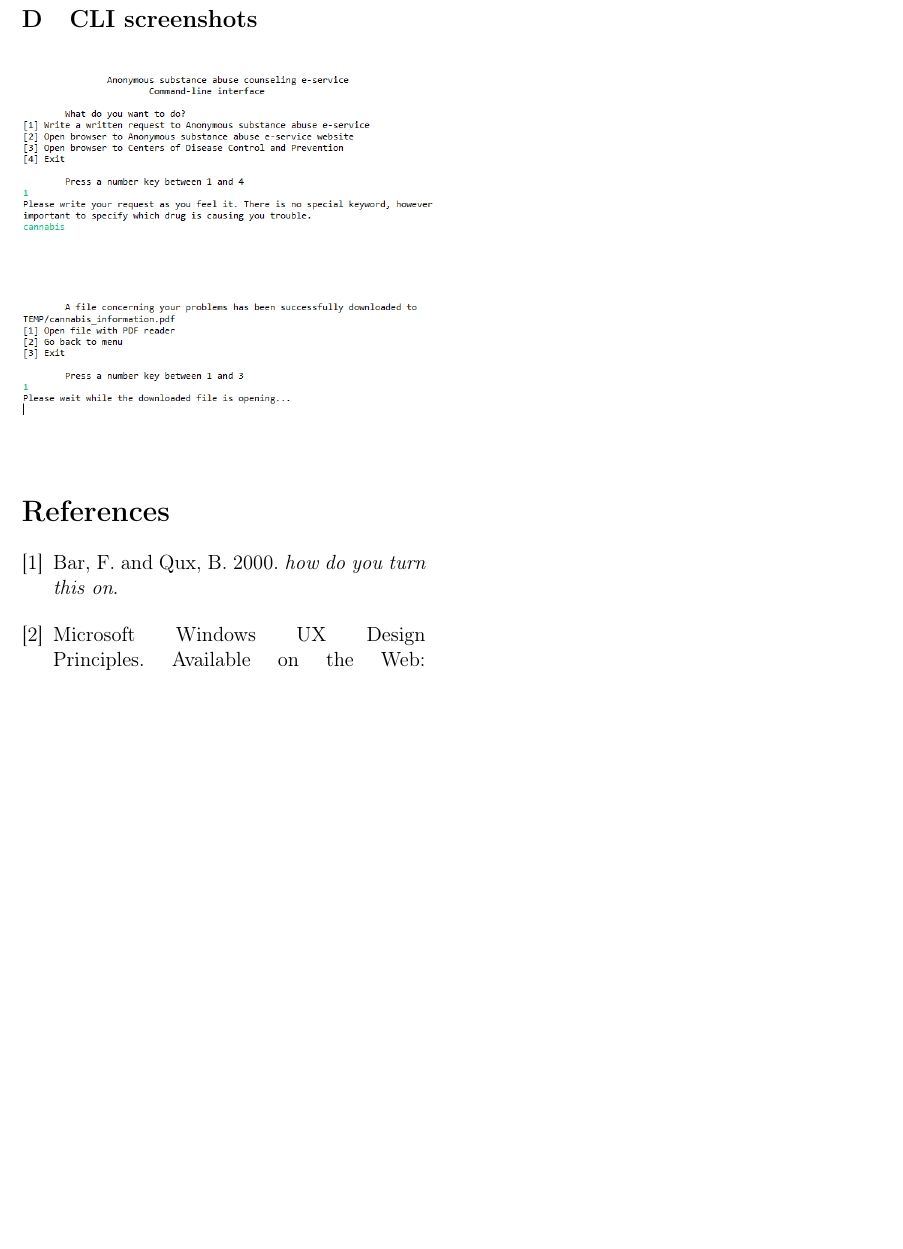
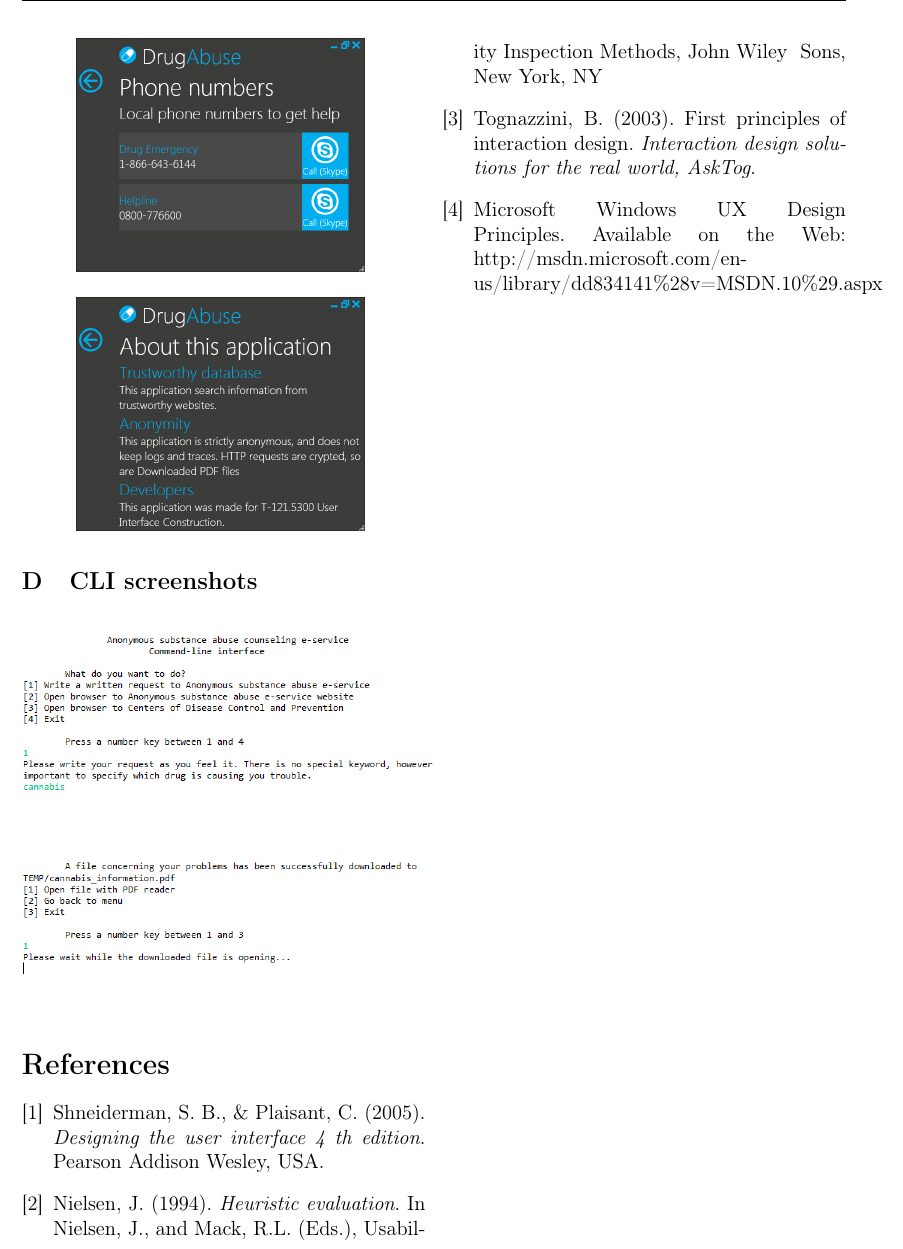
Before and after one commit to arthurtemple/drugabuse_interface, a LaTeX document (report/T-110.5241_Clero_Slifirski_Temple.tex): part of page 5 of 5, cut at the place of the change, the shorter picture padded with empty space. Compiled offline with pdfLaTeX.

Commit message:
Add references for heuristics

```diff
--- a/report/T-110.5241_Clero_Slifirski_Temple.tex
+++ b/report/T-110.5241_Clero_Slifirski_Temple.tex
@@ -216,8 +216,15 @@ The CLI offers a drastically simpler way to consider the interface of the Anonym
 
 \begin{thebibliography}{9}
 
-\bibitem{foobar2000}
-  Bar, F. and Qux, B. 2000. \emph{how do you turn this on}.	% May actually use APA-style citing, as provided by Google Scholar for instance
+\bibitem{shneiderman05}
+  Shneiderman, S. B., \& Plaisant, C. (2005). \emph{Designing the user interface 4 th edition}. Pearson Addison Wesley, USA.
+
+\bibitem{nielsen94}
+  Nielsen, J. (1994). \emph{Heuristic evaluation}. In Nielsen, J., and Mack, R.L. (Eds.), Usability Inspection Methods, John Wiley & Sons, New York, NY
+
+\bibitem{tognazzini03}
+  Tognazzini, B. (2003). First principles of interaction design. \emph{Interaction design solutions for the real world, AskTog}.
+
 \bibitem{windowsux} Microsoft Windows UX Design Principles. Available on the Web: http://msdn.microsoft.com/en-us/library/dd834141\%28v=MSDN.10\%29.aspx
 
 %http://www.stephanemassey.com/metro-design-principles/
```
Also changed, not shown: report/T-110.5241_Clero_Slifirski_Temple.tex (2 more changed lines).
